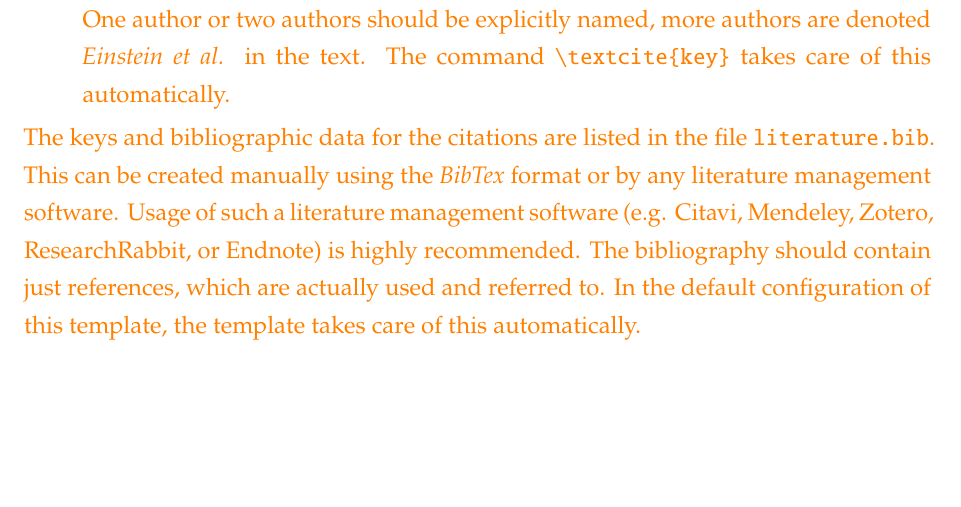
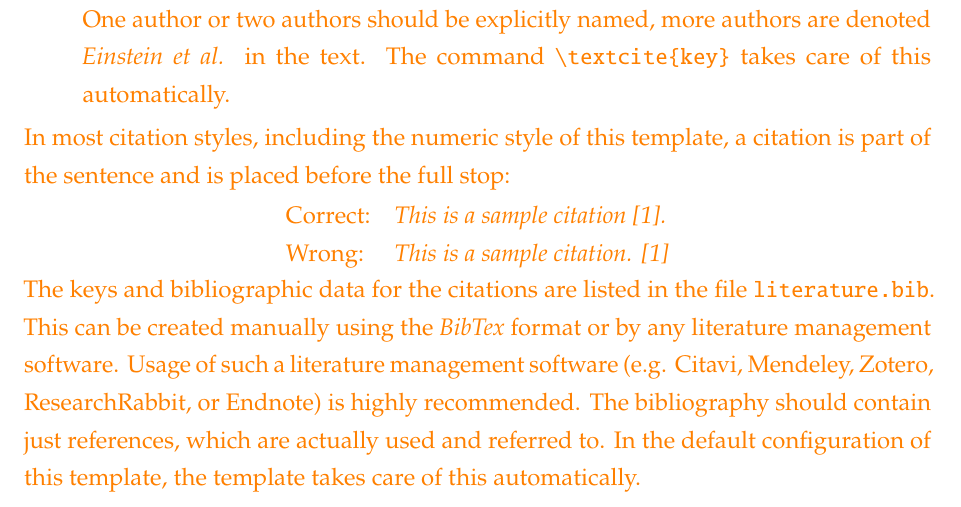
Before and after one commit to meyer-nils/thesis_template, a LaTeX thesis (thesis.tex, which reads chapters/example.tex): part of page 13 of 21, cut so that both start at the same text, the shorter picture padded with empty space. Compiled offline with pdfLaTeX.

Commit message:
Add citation placement note.

```diff
--- a/chapters/example.tex
+++ b/chapters/example.tex
@@ -20,6 +20,14 @@
      \end{center}
      One author or two authors should be explicitly named, more authors are denoted \emph{Einstein et al.} in the text. The command \verb!\textcite{key}! takes care of this automatically.
     \end{enumerate}
+
+    In most citation styles, including the numeric style of this template, a citation is part of the sentence and is placed before the full stop:
+    \begin{center}
+        \begin{tabular}{ll}
+            Correct: & \emph{This is a sample citation \cite{Einstein1905}.} \\
+            Wrong: & \emph{This is a sample citation. \cite{Einstein1905}}
+        \end{tabular}
+    \end{center}
 
     The keys and bibliographic data for the citations are listed in the file \texttt{literature.bib}. This can be created manually using the \emph{BibTex} format or by any literature management software. Usage of such a literature management software (e.g. Citavi, Mendeley, Zotero, ResearchRabbit, or Endnote) is highly recommended.
     The bibliography should contain just references, which are actually used and referred to. In the default configuration of this template, the template takes care of this automatically.
```
